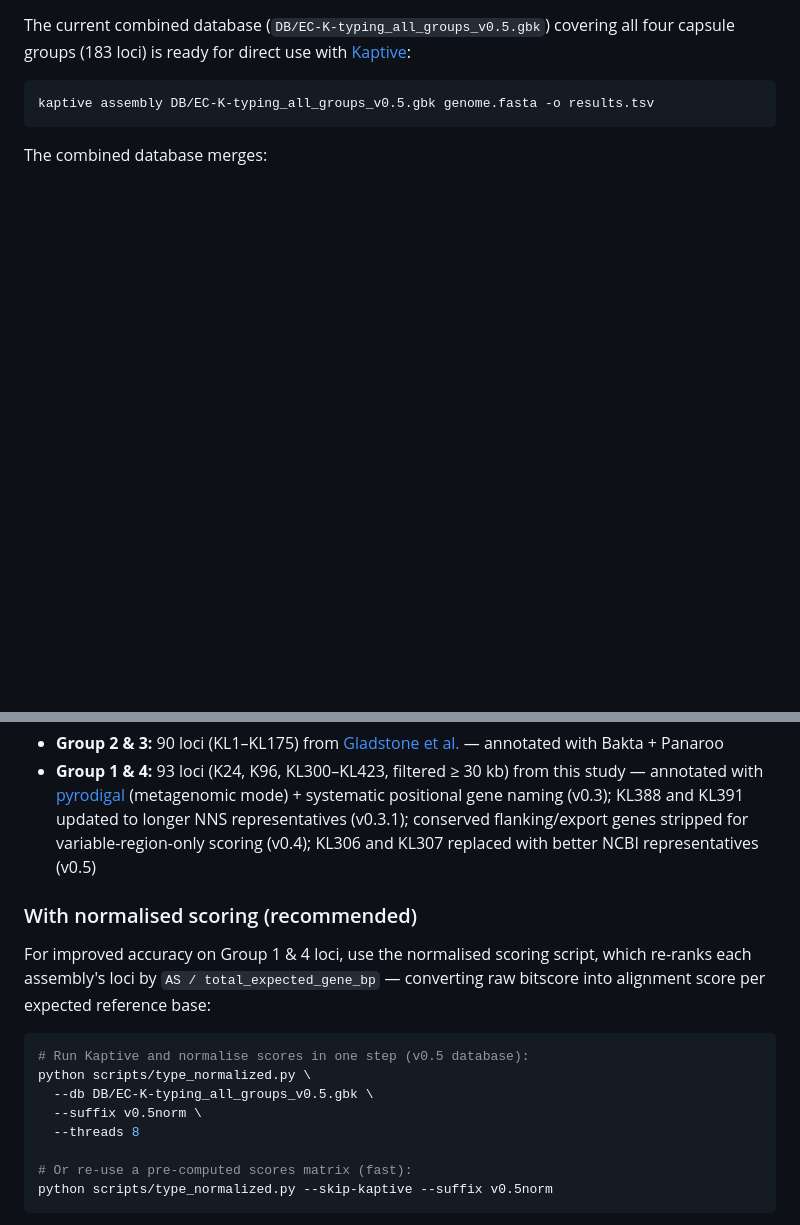
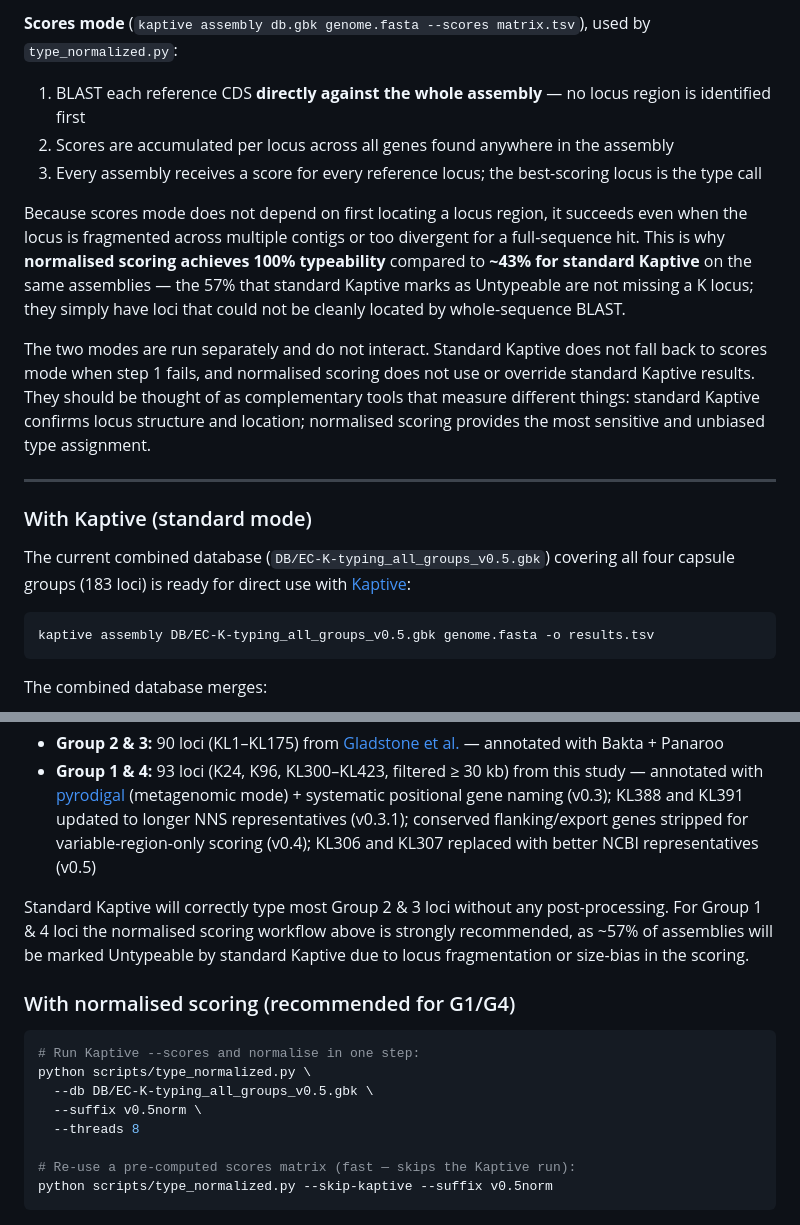
Before and after one commit to efosternyarko/EC-K-typing-G1G4, a Markdown page: README.md, 2 parts joined by grey strips. Drawn GitHub-style; blank space fills up the shorter version.

````diff
--- a/README.md
+++ b/README.md
@@ -184,3 +239,16 @@ GenBank records are formatted for [Kaptive](https://github.com/klebgenomics/Kapt
+**Scores mode** (`kaptive assembly db.gbk genome.fasta --scores matrix.tsv`), used by `type_normalized.py`:
+
+1. BLAST each reference CDS **directly against the whole assembly** — no locus region is identified first
+2. Scores are accumulated per locus across all genes found anywhere in the assembly
+3. Every assembly receives a score for every reference locus; the best-scoring locus is the type call
+
+Because scores mode does not depend on first locating a locus region, it succeeds even when the locus is fragmented across multiple contigs or too divergent for a full-sequence hit. This is why **normalised scoring achieves 100% typeability** compared to **~43% for standard Kaptive** on the same assemblies — the 57% that standard Kaptive marks as Untypeable are not missing a K locus; they simply have loci that could not be cleanly located by whole-sequence BLAST.
+
+The two modes are run separately and do not interact. Standard Kaptive does not fall back to scores mode when step 1 fails, and normalised scoring does not use or override standard Kaptive results. They should be thought of as complementary tools that measure different things: standard Kaptive confirms locus structure and location; normalised scoring provides the most sensitive and unbiased type assignment.
+
+---
+
+### With Kaptive (standard mode)
 
 The current combined database (`DB/EC-K-typing_all_groups_v0.5.gbk`) covering all four capsule groups (183 loci) is ready for direct use with [Kaptive](https://github.com/klebgenomics/Kaptive):
 
@@ -192,18 +260,18 @@ The combined database merges:
 - **Group 2 & 3:** 90 loci (KL1–KL175) from [Gladstone et al.](https://github.com/rgladstone/EC-K-typing) — annotated with Bakta + Panaroo
 - **Group 1 & 4:** 93 loci (K24, K96, KL300–KL423, filtered ≥ 30 kb) from this study — annotated with [pyrodigal](https://github.com/althonos/pyrodigal) (metagenomic mode) + systematic positional gene naming (v0.3); KL388 and KL391 updated to longer NNS representatives (v0.3.1); conserved flanking/export genes stripped for variable-region-only scoring (v0.4); KL306 and KL307 replaced with better NCBI representatives (v0.5)
 
-### With normalised scoring (recommended)
+Standard Kaptive will correctly type most Group 2 & 3 loci without any post-processing. For Group 1 & 4 loci the normalised scoring workflow above is strongly recommended, as ~57% of assemblies will be marked Untypeable by standard Kaptive due to locus fragmentation or size-bias in the scoring.
 
-For improved accuracy on Group 1 & 4 loci, use the normalised scoring script, which re-ranks each assembly's loci by `AS / total_expected_gene_bp` — converting raw bitscore into alignment score per expected reference base:
+### With normalised scoring (recommended for G1/G4)
 
 ```bash
-# Run Kaptive and normalise scores in one step (v0.5 database):
+# Run Kaptive --scores and normalise in one step:
 python scripts/type_normalized.py \
   --db DB/EC-K-typing_all_groups_v0.5.gbk \
   --suffix v0.5norm \
   --threads 8
 
-# Or re-use a pre-computed scores matrix (fast):
+# Re-use a pre-computed scores matrix (fast — skips the Kaptive run):
 python scripts/type_normalized.py --skip-kaptive --suffix v0.5norm
 ```
 
````
Also changed, not shown: other parts of README.md (+56 -1 lines).
